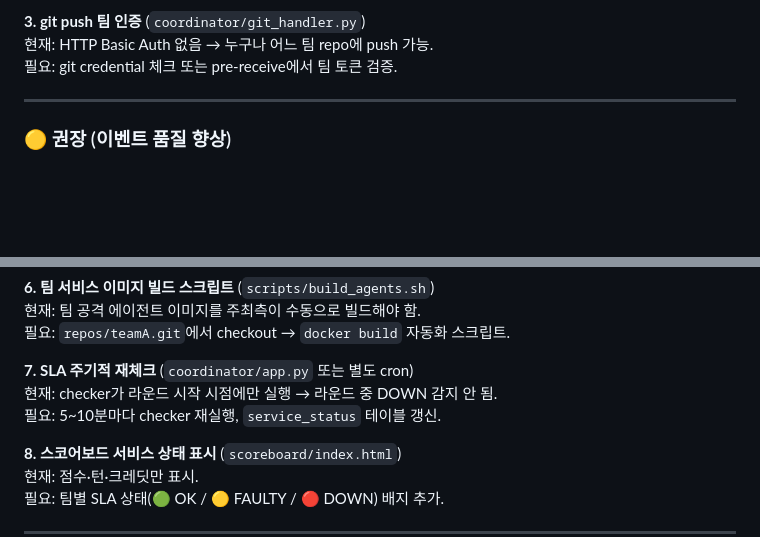
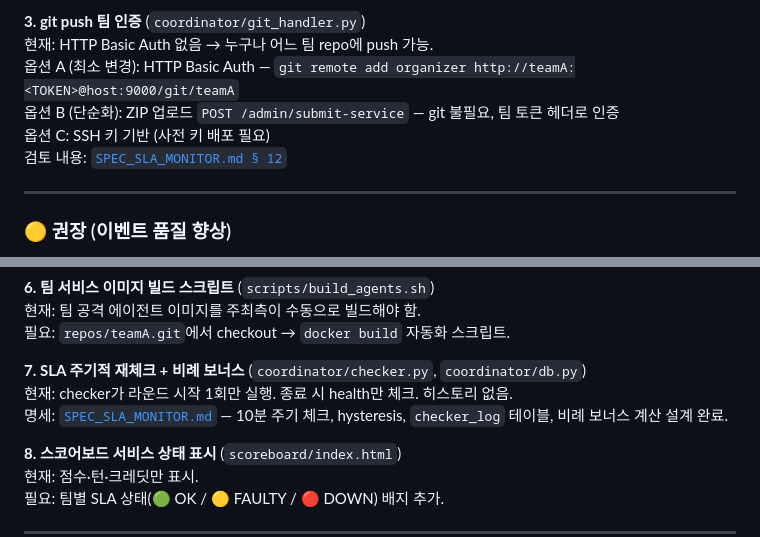
Before and after one commit to sane100400/livefire, a Markdown page: README.md, 2 parts joined by grey strips. GitHub-like rendering; blank space fills up the shorter version.

```diff
--- a/README.md
+++ b/README.md
@@ -282,7 +282,10 @@ hackathon/
 
 **3. git push 팀 인증** (`coordinator/git_handler.py`)
 현재: HTTP Basic Auth 없음 → 누구나 어느 팀 repo에 push 가능.
-필요: git credential 체크 또는 pre-receive에서 팀 토큰 검증.
+옵션 A (최소 변경): HTTP Basic Auth — `git remote add organizer http://teamA:<TOKEN>@host:9000/git/teamA`
+옵션 B (단순화): ZIP 업로드 `POST /admin/submit-service` — git 불필요, 팀 토큰 헤더로 인증
+옵션 C: SSH 키 기반 (사전 키 배포 필요)
+검토 내용: [`SPEC_SLA_MONITOR.md § 12`](SPEC_SLA_MONITOR.md#12-git-인증-방식-검토-노트)
 
 ---
 
@@ -300,9 +303,9 @@ hackathon/
 현재: 팀 공격 에이전트 이미지를 주최측이 수동으로 빌드해야 함.
 필요: `repos/teamA.git`에서 checkout → `docker build` 자동화 스크립트.
 
-**7. SLA 주기적 재체크** (`coordinator/app.py` 또는 별도 cron)
-현재: checker가 라운드 시작 시점에만 실행 → 라운드 중 DOWN 감지 안 됨.
-필요: 5~10분마다 checker 재실행, `service_status` 테이블 갱신.
+**7. SLA 주기적 재체크 + 비례 보너스** (`coordinator/checker.py`, `coordinator/db.py`)
+현재: checker가 라운드 시작 1회만 실행. 종료 시 health만 체크. 히스토리 없음.
+명세: [`SPEC_SLA_MONITOR.md`](SPEC_SLA_MONITOR.md) — 10분 주기 체크, hysteresis, `checker_log` 테이블, 비례 보너스 계산 설계 완료.
 
 **8. 스코어보드 서비스 상태 표시** (`scoreboard/index.html`)
 현재: 점수·턴·크레딧만 표시.
```
Also changed, not shown: SPEC_SLA_MONITOR.md (added, +536 -0 lines).
